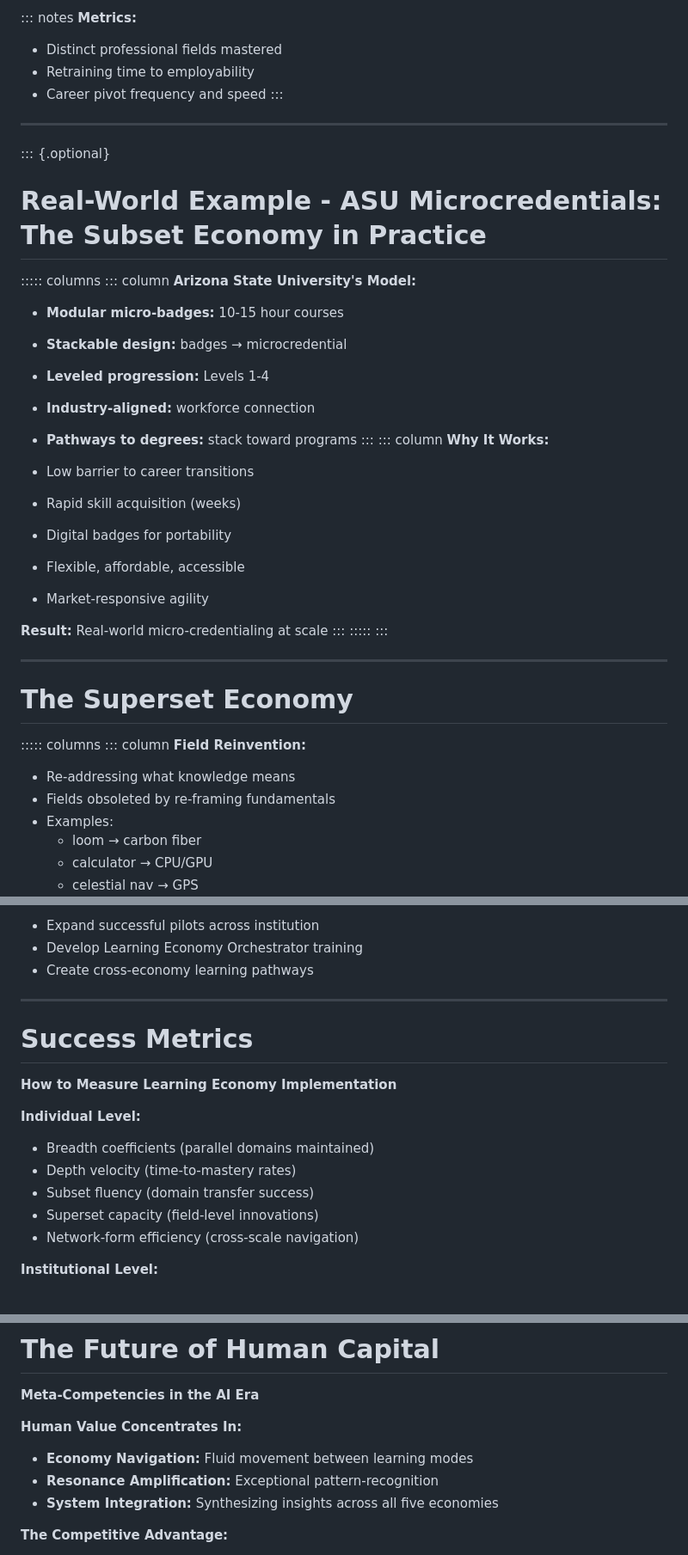
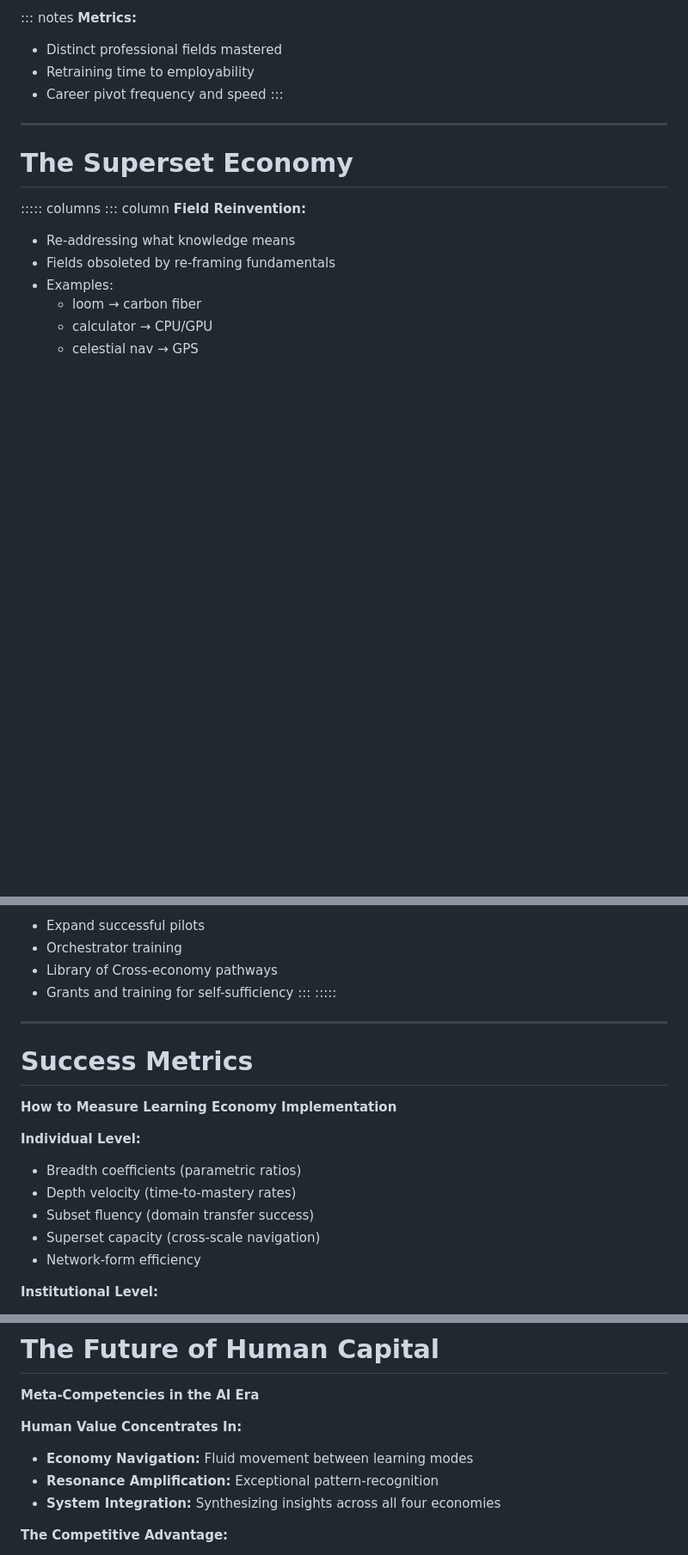
Before and after one commit to NewAlexandria/learning-economies, a Markdown page: TRETC_2026/presentation-slides.md, 3 parts joined by grey strips. Shown at 86% size. Rendered like a GitHub page; blank space fills up the shorter version.

```diff
--- a/TRETC_2026/presentation-slides.md
+++ b/TRETC_2026/presentation-slides.md
@@ -204,35 +203,6 @@ Go with the grain: LLM architecture -> learning
 
 ---
 
-::: {.optional}
-# Real-World Example - ASU Microcredentials: The Subset Economy in Practice
-
-::::: columns
-::: column
-**Arizona State University's Model:**
-
-- **Modular micro-badges:** 10-15 hour courses
-- **Stackable design:** badges → microcredential
-- **Leveled progression:** Levels 1-4
-- **Industry-aligned:** workforce connection
-- **Pathways to degrees:** stack toward programs
-:::
-::: column
-**Why It Works:**
-
-- Low barrier to career transitions
-- Rapid skill acquisition (weeks)
-- Digital badges for portability
-- Flexible, affordable, accessible
-- Market-responsive agility
-
-**Result:** Real-world micro-credentialing at scale
-:::
-:::::
-:::
-
----
-
 # The Superset Economy
 ::::: columns
 ::: column
@@ -531,8 +531,11 @@ grants / training for more self-sufficiency
 **Phase 3: Scale & Integration**
 
-- Expand successful pilots across institution
-- Develop Learning Economy Orchestrator training
-- Create cross-economy learning pathways
+- Expand successful pilots
+- Orchestrator training
+- Library of Cross-economy pathways
+- Grants and training for self-sufficiency
+:::
+:::::
 
 ---
 
@@ -542,11 +545,11 @@ grants / training for more self-sufficiency
 
 **Individual Level:**
 
-- Breadth coefficients (parallel domains maintained)
+- Breadth coefficients (parametric ratios)
 - Depth velocity (time-to-mastery rates)
 - Subset fluency (domain transfer success)
-- Superset capacity (field-level innovations)
-- Network-form efficiency (cross-scale navigation)
+- Superset capacity (cross-scale navigation)
+- Network-form efficiency
 
 **Institutional Level:**
 
@@ -569,7 +572,7 @@ grants / training for more self-sufficiency
 
 - **Economy Navigation:** Fluid movement between learning modes
 - **Resonance Amplification:** Exceptional pattern-recognition
-- **System Integration:** Synthesizing insights across all five economies
+- **System Integration:** Synthesizing insights across all four economies
 
 **The Competitive Advantage:**
 
```
Also changed, not shown: other parts of TRETC_2026/presentation-slides.md (+123 -93 lines).
